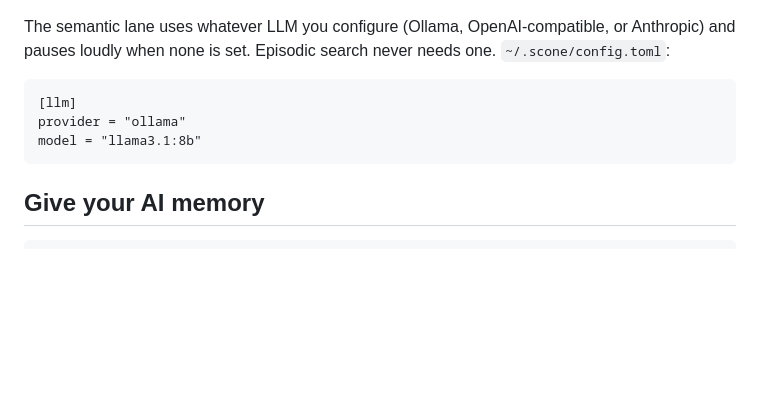
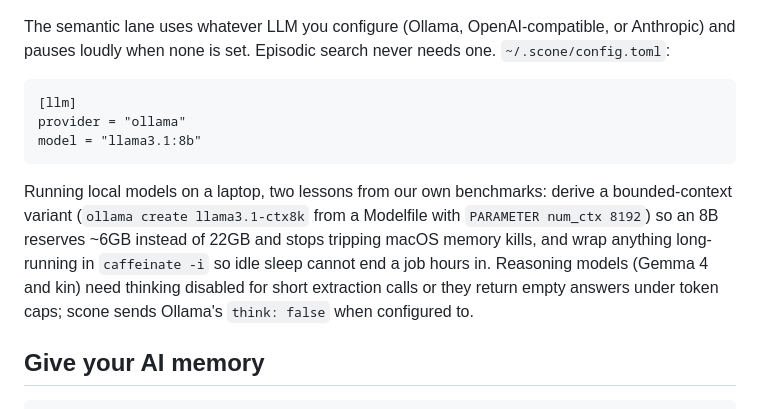
Before and after one commit to DrDrewCain/ProjectScone, a Markdown page: README.md, the part around the change. Rendered like a GitHub page; blank space fills up the shorter version.

Commit message:
Document the laptop realities of local readers
A weekend of benchmark ops distilled for the README: bounded-context
model variants keep an 8B inside laptop memory, caffeinate keeps macOS
from sleep-killing hours-long jobs, and reasoning models need thinking
off for short extraction calls.

```diff
--- a/README.md
+++ b/README.md
@@ -91,6 +91,15 @@ needs one. `~/.scone/config.toml`:
     provider = "ollama"
     model = "llama3.1:8b"
 
+Running local models on a laptop, two lessons from our own benchmarks:
+derive a bounded-context variant (`ollama create llama3.1-ctx8k` from a
+Modelfile with `PARAMETER num_ctx 8192`) so an 8B reserves ~6GB instead
+of 22GB and stops tripping macOS memory kills, and wrap anything
+long-running in `caffeinate -i` so idle sleep cannot end a job hours in.
+Reasoning models (Gemma 4 and kin) need thinking disabled for short
+extraction calls or they return empty answers under token caps; scone
+sends Ollama's `think: false` when configured to.
+
 ## Give your AI memory
 
     claude mcp add scone -- scone --space myproject mcp
```
